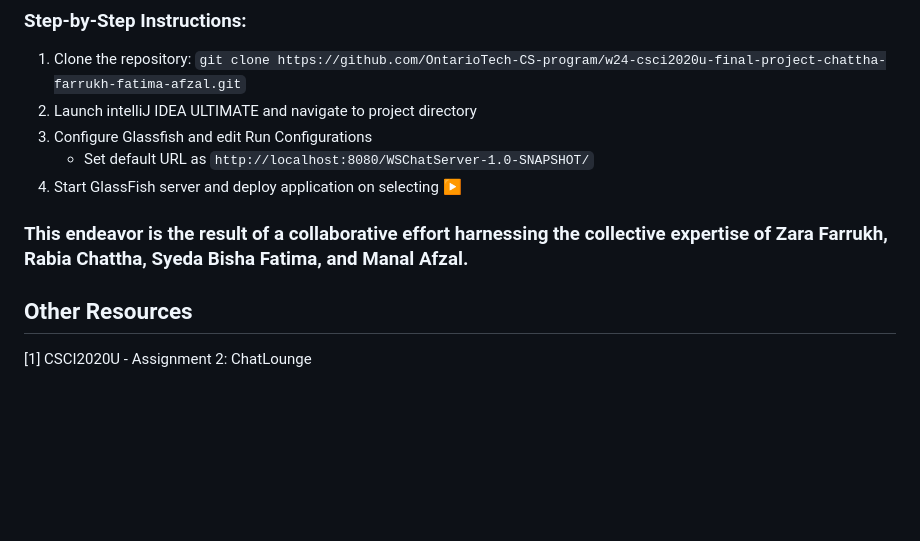
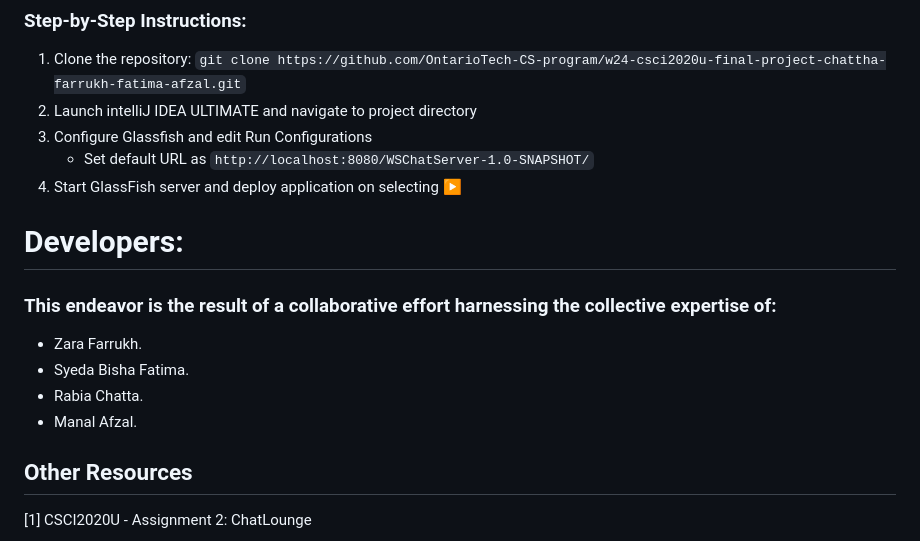
Before and after one commit to zarafarrukh/ChatLounge, a Markdown page: README.md, the part around the change. Drawn GitHub-style; blank space fills up the shorter version.

```diff
--- a/README.md
+++ b/README.md
@@ -63,7 +63,13 @@ ADD DEMO VIDEO AND MORE SCREENSHOTS HERE:
     - Set default URL as `http://localhost:8080/WSChatServer-1.0-SNAPSHOT/`
 4. Start GlassFish server and deploy application on selecting ▶
 
-### This endeavor is the result of a collaborative effort harnessing the collective expertise of Zara Farrukh, Rabia Chattha, Syeda Bisha Fatima, and Manal Afzal.
+
+# Developers:
+### This endeavor is the result of a collaborative effort harnessing the collective expertise of:
+- Zara Farrukh.
+- Syeda Bisha Fatima.
+- Rabia Chatta.
+- Manal Afzal.
 
 ## Other Resources
 [1] CSCI2020U - Assignment 2: ChatLounge
```
